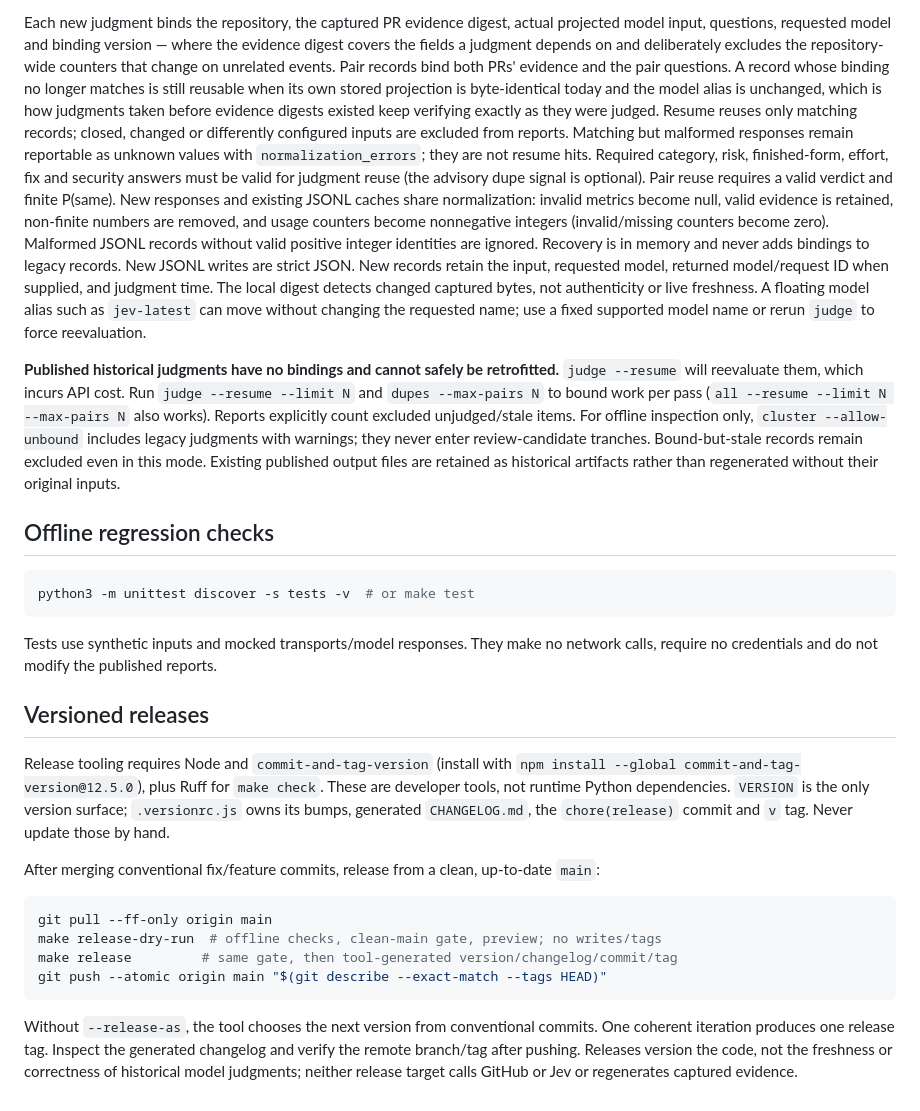
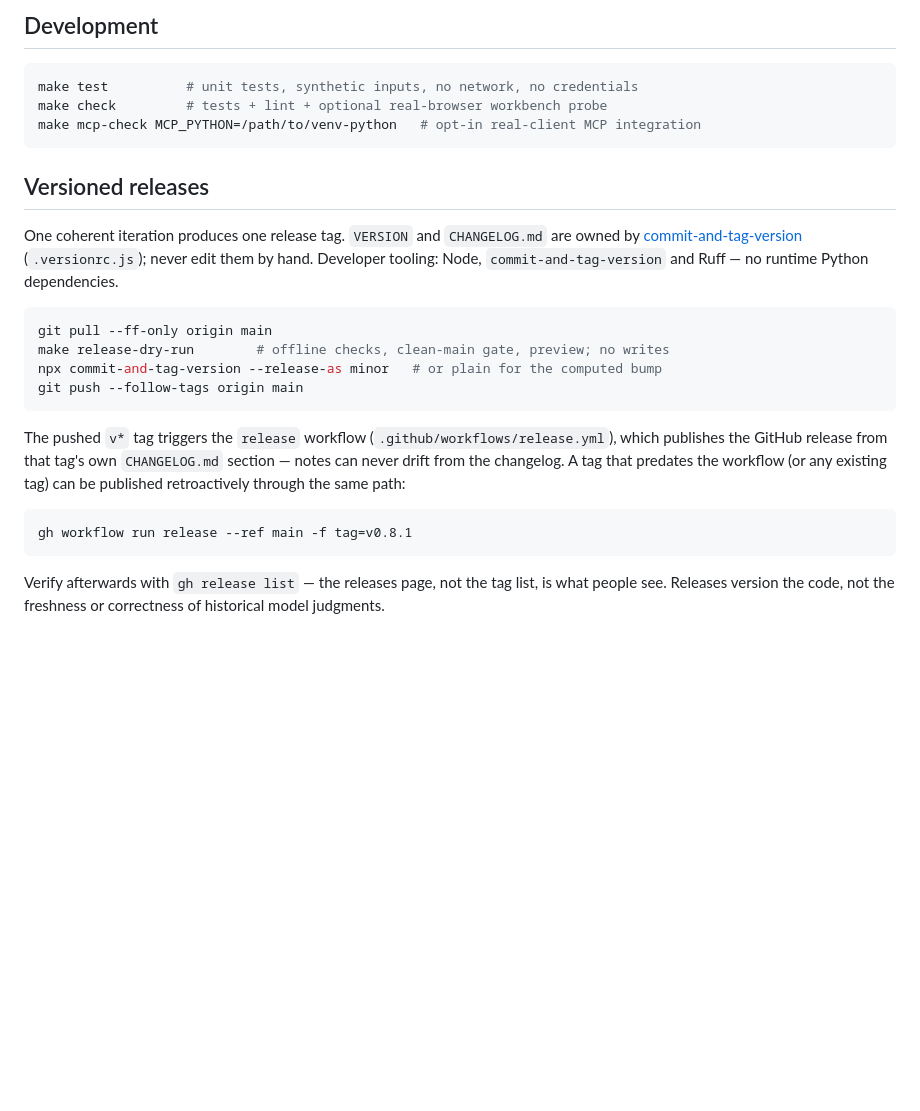
Before and after one commit to GreyforgeLabs/Tranche, a Markdown page: README.md, the part around one of its changes. GitHub-like rendering; blank space fills up the shorter version.

````diff
--- a/README.md
+++ b/README.md
@@ -272,65 +307,35 @@ still open when read later.
-Each new judgment binds the repository, the captured PR evidence digest, actual
-projected model input, questions, requested model and binding version — where the
-evidence digest covers the fields a judgment depends on and deliberately excludes
-the repository-wide counters that change on unrelated events. Pair records bind
-both PRs' evidence and the pair questions. A record whose binding no longer
-matches is still reusable when its own stored projection is byte-identical today
-and the model alias is unchanged, which is how judgments taken before evidence
-digests existed keep verifying exactly as they were judged. Resume reuses only
-matching records; closed, changed or differently
-configured inputs are excluded from reports. Matching but malformed responses remain
-reportable as unknown values with `normalization_errors`; they are not resume hits.
-Required category, risk, finished-form, effort, fix and security answers must be valid
-for judgment reuse (the advisory dupe signal is optional). Pair reuse requires a valid
-verdict and finite P(same). New responses and existing JSONL caches share normalization:
-invalid metrics become null, valid evidence is retained, non-finite numbers are removed,
-and usage counters become nonnegative integers (invalid/missing counters become zero).
-Malformed JSONL records without valid positive integer identities are ignored. Recovery
-is in memory and never adds bindings to legacy records. New JSONL writes are strict JSON.
-New records retain the input,
-requested model, returned model/request ID when supplied, and judgment time.
-The local digest detects changed captured bytes, not authenticity or live freshness.
-A floating model alias such as `jev-latest` can move without changing the requested
-name; use a fixed supported model name or rerun `judge` to force reevaluation.
-
-**Published historical judgments have no bindings and cannot safely be retrofitted.**
-`judge --resume` will reevaluate them, which incurs API cost. Run `judge --resume
---limit N` and `dupes --max-pairs N` to bound work per pass (`all --resume --limit N
---max-pairs N` also works). Reports explicitly count excluded unjudged/stale items.
-For offline inspection only, `cluster --allow-unbound` includes legacy judgments
-with warnings; they never enter review-candidate tranches. Bound-but-stale records
-remain excluded even in this mode. Existing published output files are retained
-as historical artifacts rather than regenerated without their original inputs.
-
-## Offline regression checks
+## Development
 
 ```bash
-python3 -m unittest discover -s tests -v  # or make test
+make test          # unit tests, synthetic inputs, no network, no credentials
+make check         # tests + lint + optional real-browser workbench probe
+make mcp-check MCP_PYTHON=/path/to/venv-python   # opt-in real-client MCP integration
 ```
-
-Tests use synthetic inputs and mocked transports/model responses. They make no
-network calls, require no credentials and do not modify the published reports.
 
 ## Versioned releases
 
-Release tooling requires Node and `commit-and-tag-version` (install with
-`npm install --global commit-and-tag-version@12.5.0`), plus Ruff for `make check`.
-These are developer tools, not runtime Python dependencies. `VERSION` is the only
-version surface; `.versionrc.js` owns its bumps, generated `CHANGELOG.md`, the
-`chore(release)` commit and `v` tag. Never update those by hand.
-
-After merging conventional fix/feature commits, release from a clean, up-to-date
-`main`:
+One coherent iteration produces one release tag. `VERSION` and
+`CHANGELOG.md` are owned by [commit-and-tag-version](https://github.com/absolute-version/commit-and-tag-version)
+(`.versionrc.js`); never edit them by hand. Developer tooling: Node,
+`commit-and-tag-version` and Ruff — no runtime Python dependencies.
 
 ```bash
 git pull --ff-only origin main
-make release-dry-run  # offline checks, clean-main gate, preview; no writes/tags
-make release         # same gate, then tool-generated version/changelog/commit/tag
-git push --atomic origin main "$(git describe --exact-match --tags HEAD)"
+make release-dry-run        # offline checks, clean-main gate, preview; no writes
+npx commit-and-tag-version --release-as minor   # or plain for the computed bump
+git push --follow-tags origin main
 ```
 
-Without `--release-as`, the tool chooses the next version from conventional
-commits. One coherent iteration produces one release tag. Inspect the generated
-changelog and verify the remote branch/tag after pushing. Releases version the
-code, not the freshness or correctness of historical model judgments; neither
-release target calls GitHub or Jev or regenerates captured evidence.
+The pushed `v*` tag triggers the `release` workflow
+(`.github/workflows/release.yml`), which publishes the GitHub release from
+that tag's own `CHANGELOG.md` section — notes can never drift from the
+changelog. A tag that predates the workflow (or any existing tag) can be
+published retroactively through the same path:
+
+```bash
+gh workflow run release --ref main -f tag=v0.8.1
+```
+
+Verify afterwards with `gh release list` — the releases page, not the tag
+list, is what people see. Releases version the code, not the freshness or
+correctness of historical model judgments.
````
Also changed, not shown: other parts of README.md (+227 -192 lines).
